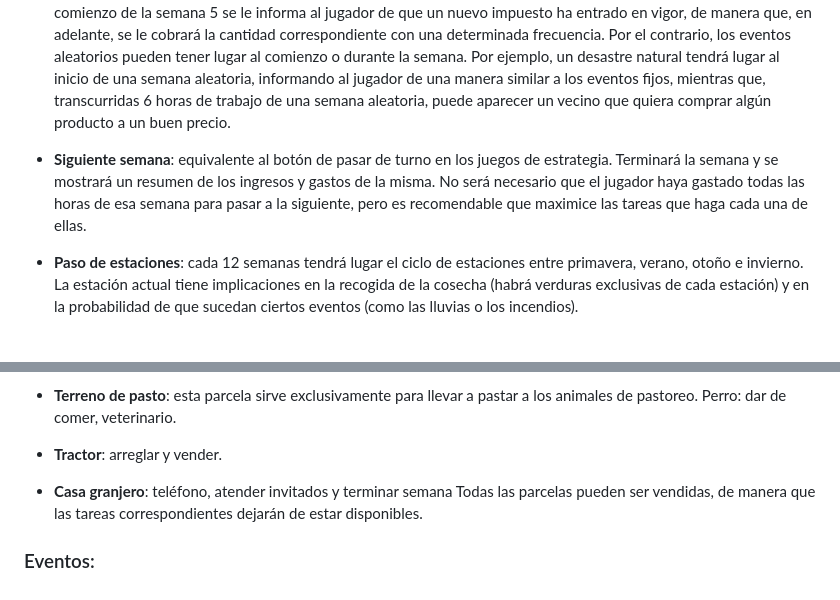
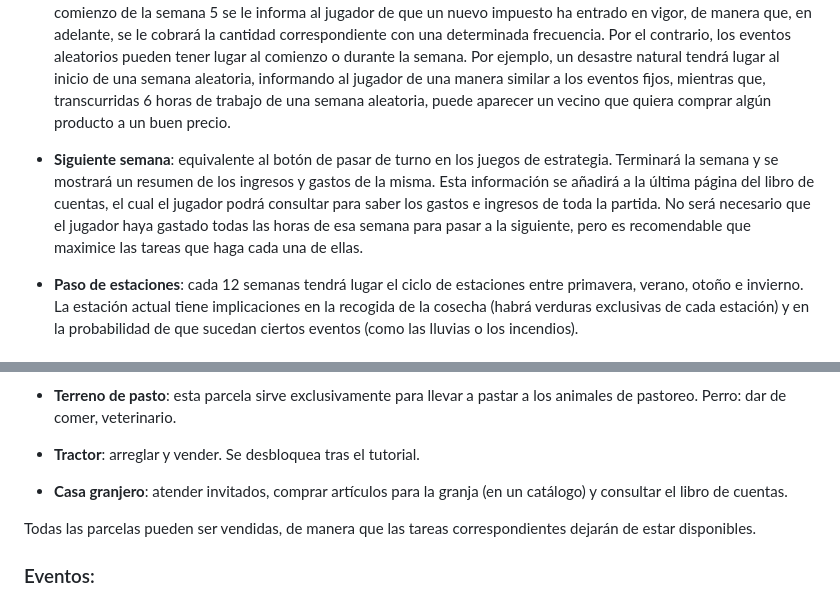
Before and after one commit to GonzaloFdezMoreno/JuegosSerios, a Markdown page: README.md, 2 parts joined by grey strips. Drawn GitHub-style.

```diff
--- a/README.md
+++ b/README.md
@@ -78,7 +78,7 @@ El jugador tendrá una vista aérea de su granja, similar a la de Stardew Valley
 * __Reaccionar a eventos__: los eventos son sucesos que cambian el estado actual de la partida y obliga al jugador a tomar una decisión. Algunos tendrán lugar en una semana concreta ya que son importantes para el desarrollo de la partida, mientras que otros surgirán de manera aleatoria para introducir variedad al juego. Los eventos fijos tendrán lugar al comienzo de la semana, momento en el que se le informará al jugador en qué consiste exactamente. Por ejemplo, al comienzo de la semana 5 se
 le informa al jugador de que un nuevo impuesto ha entrado en vigor, de manera que, en adelante, se le cobrará la cantidad correspondiente con una determinada frecuencia. Por el contrario, los eventos aleatorios pueden tener lugar al comienzo o durante la semana. Por ejemplo, un desastre natural tendrá lugar al inicio de una semana aleatoria, informando al jugador de una manera similar a los eventos fijos, mientras que, transcurridas 6 horas de trabajo de una semana aleatoria, puede aparecer un vecino que quiera comprar algún producto a un buen precio.
 
-* __Siguiente semana__: equivalente al botón de pasar de turno en los juegos de estrategia. Terminará la semana y se mostrará un resumen de los ingresos y gastos de la misma. No será necesario que el jugador haya gastado todas las horas de esa semana para pasar a la siguiente, pero es recomendable que maximice las tareas que haga cada una de ellas.
+* __Siguiente semana__: equivalente al botón de pasar de turno en los juegos de estrategia. Terminará la semana y se mostrará un resumen de los ingresos y gastos de la misma. Esta información se añadirá a la última página del libro de cuentas, el cual el jugador podrá consultar para saber los gastos e ingresos de toda la partida. No será necesario que el jugador haya gastado todas las horas de esa semana para pasar a la siguiente, pero es recomendable que maximice las tareas que haga cada una de ellas.
 
 * __Paso de estaciones__: cada 12 semanas tendrá lugar el ciclo de estaciones entre primavera, verano, otoño e invierno. La estación actual tiene implicaciones en la recogida de la cosecha (habrá verduras exclusivas de cada estación) y en la probabilidad de que sucedan ciertos eventos (como las lluvias o los incendios).
 
@@ -105,9 +105,10 @@ La granja constará de las siguientes __parcelas__, las cuales tendrán cada una
 * __Terreno de pasto__: esta parcela sirve exclusivamente para llevar a pastar a los animales de pastoreo.
 Perro: dar de comer, veterinario.
 
-* __Tractor__: arreglar y vender.
+* __Tractor__: arreglar y vender. Se desbloquea tras el tutorial.
 
-* __Casa granjero__: teléfono, atender invitados y terminar semana
+* __Casa granjero__: atender invitados, comprar artículos para la granja (en un catálogo) y consultar el libro de cuentas.
+
 Todas las parcelas pueden ser vendidas, de manera que las tareas correspondientes dejarán de estar disponibles.
 
 ### Eventos:
```
